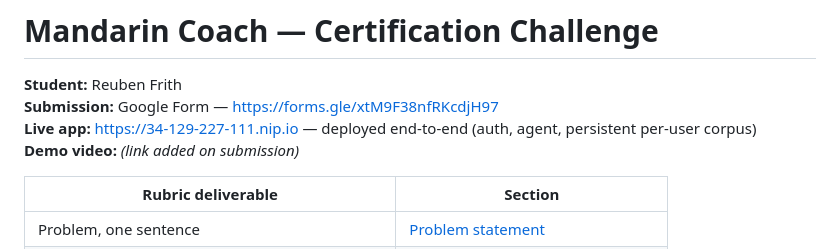
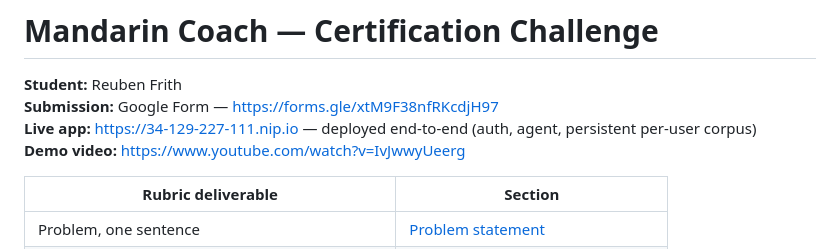
Before and after one commit to reubenfrith/mandarin-coach, a Markdown page: README.md, the part around the change. Rendered like a GitHub page.

```diff
--- a/README.md
+++ b/README.md
@@ -3,7 +3,7 @@
 **Student:** Reuben Frith
 **Submission:** Google Form — https://forms.gle/xtM9F38nfRKcdjH97
 **Live app:** https://34-129-227-111.nip.io — deployed end-to-end (auth, agent, persistent per-user corpus)
-**Demo video:** *(link added on submission)*
+**Demo video:** https://www.youtube.com/watch?v=IvJwwyUeerg
 
 | Rubric deliverable | Section |
 |---|---|
```
